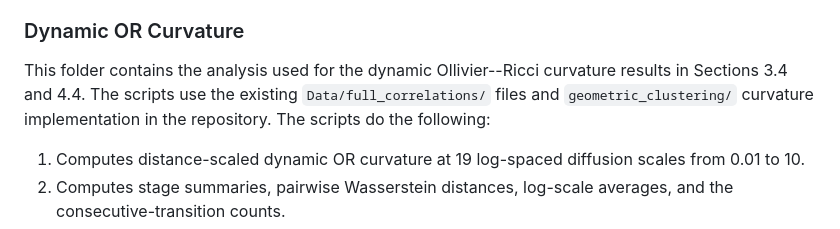
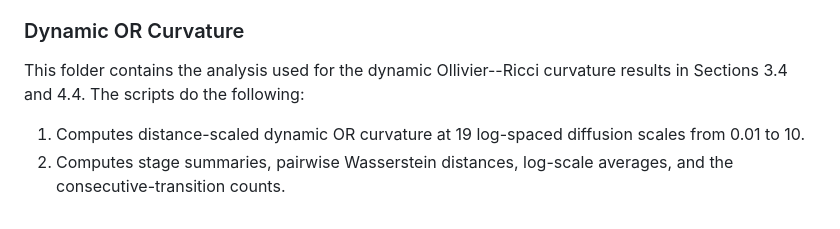
Before and after one commit to TuyentdTran/A-Unified-Geometric-Framework-for-Developmental-Analysis-of-Spatial-Transcriptomic-Data, a Markdown page: README.md, the part around the change. Drawn GitHub-style.

```diff
--- a/README.md
+++ b/README.md
@@ -36,7 +36,7 @@ The file Drosophila Classification - Final Version.ipynb contains the code used
 
 ### Dynamic OR Curvature
 
-This folder contains the analysis used for the dynamic Ollivier--Ricci curvature results in Sections 3.4 and 4.4.  The scripts use the existing `Data/full_correlations/` files and `geometric_clustering/` curvature implementation in the repository. The scripts do the following:
+This folder contains the analysis used for the dynamic Ollivier--Ricci curvature results in Sections 3.4 and 4.4. The scripts do the following:
 
   1. Computes distance-scaled dynamic OR curvature at 19 log-spaced diffusion scales from 0.01 to 10.
   2. Computes stage summaries, pairwise Wasserstein distances, log-scale averages, and the consecutive-transition counts.
```
